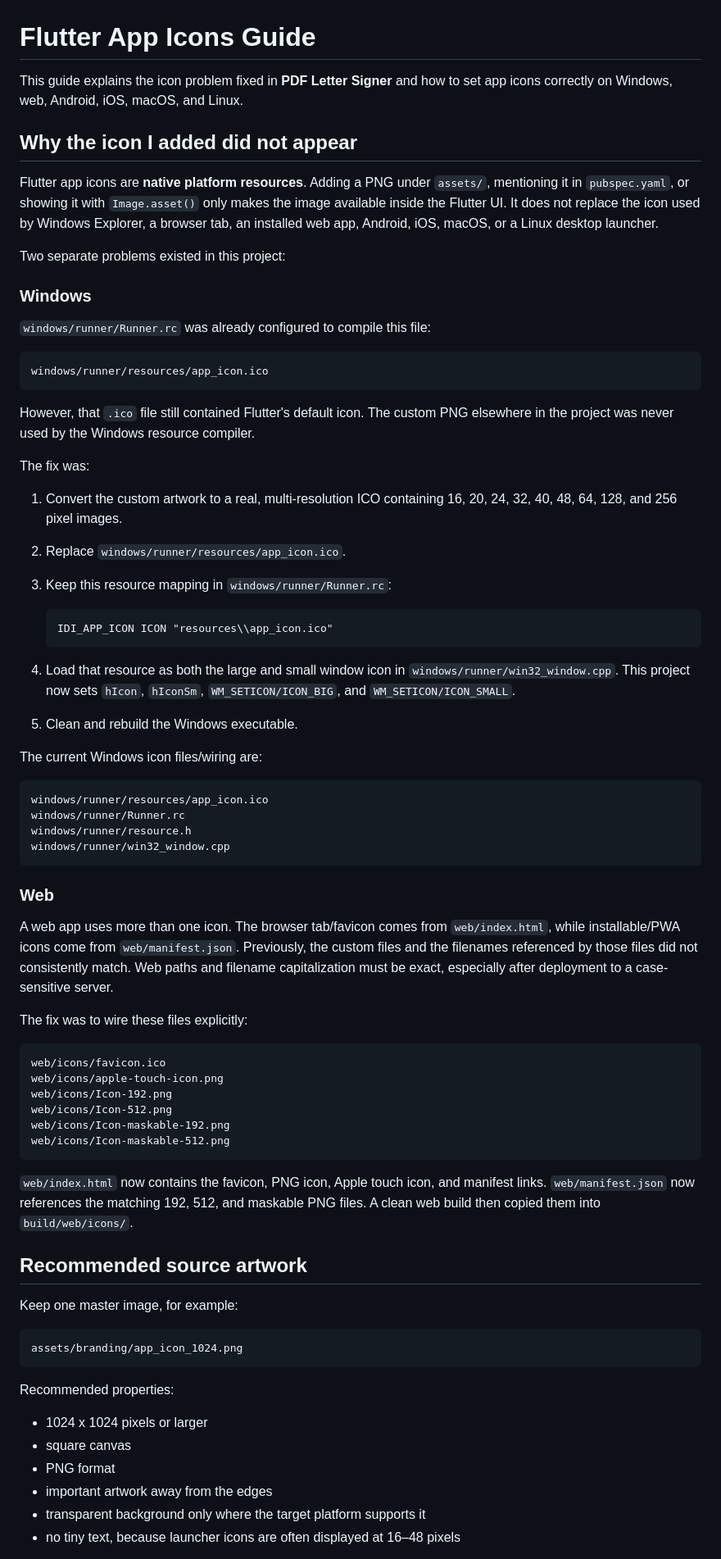
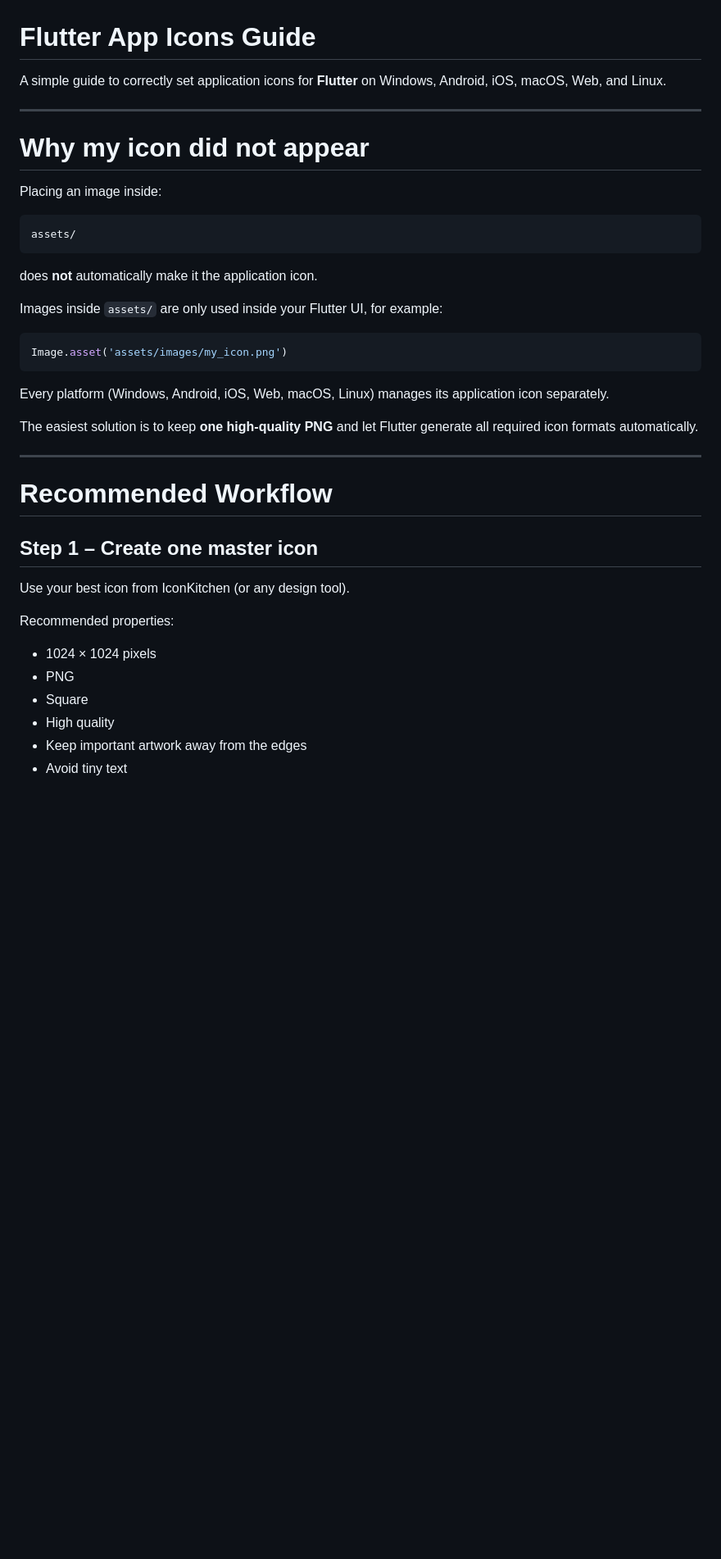
Before and after one commit to johnacolani/PDF-Letter-Signer, a Markdown page: APP_ICONS_GUIDE.md, the part around one of its changes. Shown at 82% size. Drawn GitHub-style; blank space fills up the shorter version.

````diff
--- a/APP_ICONS_GUIDE.md
+++ b/APP_ICONS_GUIDE.md
@@ -1,91 +1,43 @@
 # Flutter App Icons Guide
 
-This guide explains the icon problem fixed in **PDF Letter Signer** and how to
-set app icons correctly on Windows, web, Android, iOS, macOS, and Linux.
+A simple guide to correctly set application icons for **Flutter** on Windows, Android, iOS, macOS, Web, and Linux.
 
-## Why the icon I added did not appear
+---
 
-Flutter app icons are **native platform resources**. Adding a PNG under
-`assets/`, mentioning it in `pubspec.yaml`, or showing it with `Image.asset()`
-only makes the image available inside the Flutter UI. It does not replace the
-icon used by Windows Explorer, a browser tab, an installed web app, Android,
-iOS, macOS, or a Linux desktop launcher.
+# Why my icon did not appear
 
-Two separate problems existed in this project:
-
-### Windows
-
-`windows/runner/Runner.rc` was already configured to compile this file:
+Placing an image inside:
 
 ```text
-windows/runner/resources/app_icon.ico
+assets/
 ```
 
-However, that `.ico` file still contained Flutter's default icon. The custom
-PNG elsewhere in the project was never used by the Windows resource compiler.
+does **not** automatically make it the application icon.
 
-The fix was:
+Images inside `assets/` are only used inside your Flutter UI, for example:
 
-1. Convert the custom artwork to a real, multi-resolution ICO containing
-   16, 20, 24, 32, 40, 48, 64, 128, and 256 pixel images.
-2. Replace `windows/runner/resources/app_icon.ico`.
-3. Keep this resource mapping in `windows/runner/Runner.rc`:
-
-   ```rc
-   IDI_APP_ICON ICON "resources\\app_icon.ico"
-   ```
-
-4. Load that resource as both the large and small window icon in
-   `windows/runner/win32_window.cpp`. This project now sets `hIcon`, `hIconSm`,
-   `WM_SETICON/ICON_BIG`, and `WM_SETICON/ICON_SMALL`.
-5. Clean and rebuild the Windows executable.
-
-The current Windows icon files/wiring are:
-
-```text
-windows/runner/resources/app_icon.ico
-windows/runner/Runner.rc
-windows/runner/resource.h
-windows/runner/win32_window.cpp
+```dart
+Image.asset('assets/images/my_icon.png')
 ```
 
-### Web
+Every platform (Windows, Android, iOS, Web, macOS, Linux) manages its application icon separately.
 
-A web app uses more than one icon. The browser tab/favicon comes from
-`web/index.html`, while installable/PWA icons come from `web/manifest.json`.
-Previously, the custom files and the filenames referenced by those files did
-not consistently match. Web paths and filename capitalization must be exact,
-especially after deployment to a case-sensitive server.
+The easiest solution is to keep **one high-quality PNG** and let Flutter generate all required icon formats automatically.
 
-The fix was to wire these files explicitly:
+---
 
-```text
-web/icons/favicon.ico
-web/icons/apple-touch-icon.png
-web/icons/Icon-192.png
-web/icons/Icon-512.png
-web/icons/Icon-maskable-192.png
-web/icons/Icon-maskable-512.png
-```
+# Recommended Workflow
 
-`web/index.html` now contains the favicon, PNG icon, Apple touch icon, and
-manifest links. `web/manifest.json` now references the matching 192, 512, and
-maskable PNG files. A clean web build then copied them into `build/web/icons/`.
+## Step 1 – Create one master icon
 
-## Recommended source artwork
-
-Keep one master image, for example:
-
-```text
-assets/branding/app_icon_1024.png
-```
+Use your best icon from IconKitchen (or any design tool).
 
 Recommended properties:
 
-- 1024 x 1024 pixels or larger
-- square canvas
-- PNG format
-- important artwork away from the edges
-- transparent background only where the target platform supports it
-- no tiny text, because launcher icons are often displayed at 16–48 pixels
+- 1024 × 1024 pixels
+- PNG
+- Square
+- High quality
+- Keep important artwork away from the edges
+- Avoid tiny text
 
````
Also changed, not shown: other parts of APP_ICONS_GUIDE.md (+345 -199 lines).
